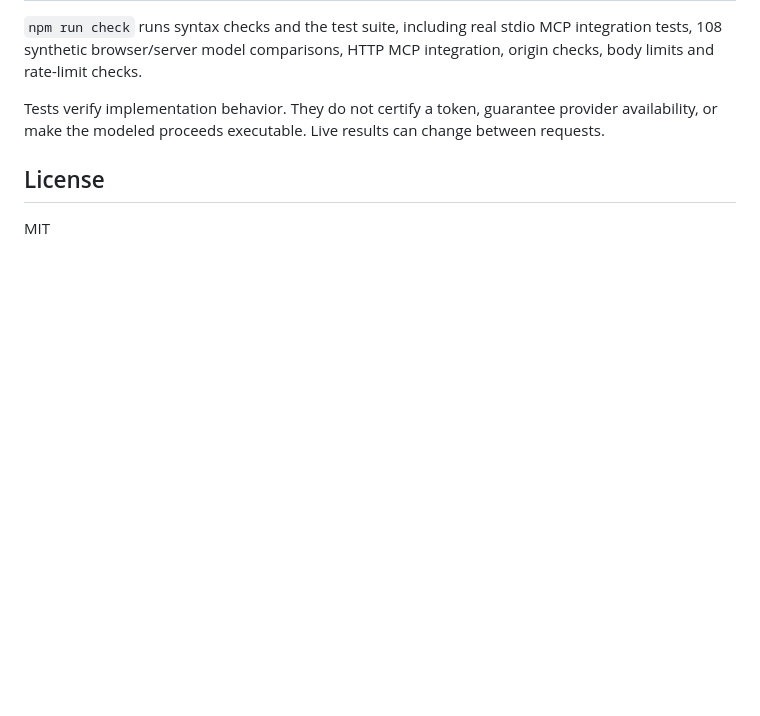
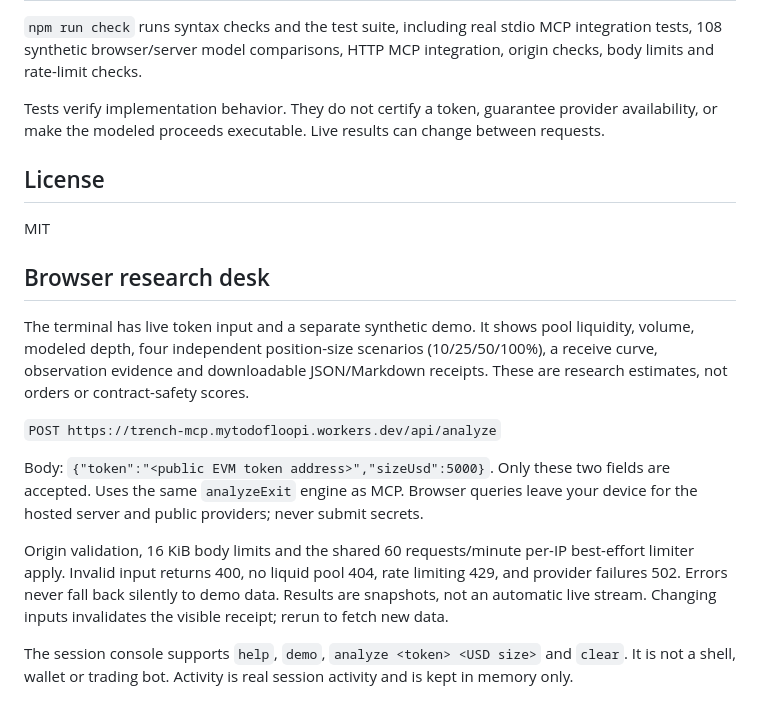
Before and after one commit to Floopi10/trench-mcp, a Markdown page: README.md, the part around the change printed below. Drawn GitHub-style; blank space fills up the shorter version.

```diff
--- a/README.md
+++ b/README.md
@@ -248,3 +248,15 @@ Tests verify implementation behavior. They do not certify a token, guarantee pro
 ## License
 
 MIT
+
+## Browser research desk
+
+The terminal has live token input and a separate synthetic demo. It shows pool liquidity, volume, modeled depth, four independent position-size scenarios (10/25/50/100%), a receive curve, observation evidence and downloadable JSON/Markdown receipts. These are research estimates, not orders or contract-safety scores.
+
+`POST https://trench-mcp.mytodofloopi.workers.dev/api/analyze`
+
+Body: `{"token":"<public EVM token address>","sizeUsd":5000}`. Only these two fields are accepted. Uses the same `analyzeExit` engine as MCP. Browser queries leave your device for the hosted server and public providers; never submit secrets.
+
+Origin validation, 16 KiB body limits and the shared 60 requests/minute per-IP best-effort limiter apply. Invalid input returns 400, no liquid pool 404, rate limiting 429, and provider failures 502. Errors never fall back silently to demo data. Results are snapshots, not an automatic live stream. Changing inputs invalidates the visible receipt; rerun to fetch new data.
+
+The session console supports `help`, `demo`, `analyze <token> <USD size>` and `clear`. It is not a shell, wallet or trading bot. Activity is real session activity and is kept in memory only.
```
Also changed, not shown: other parts of README.md (+5 -5 lines), docs/assets/terminal-workbench.png (added), 9 other files.
